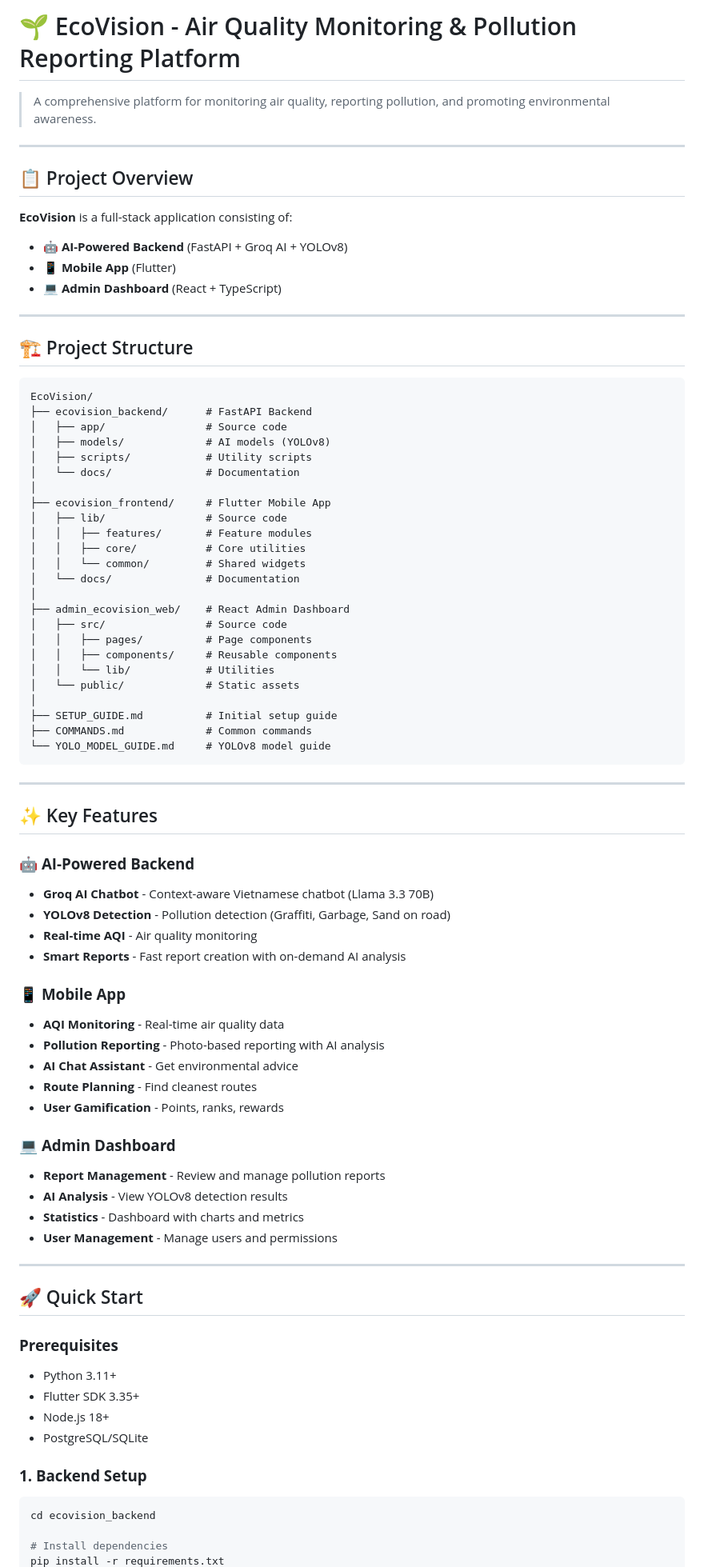
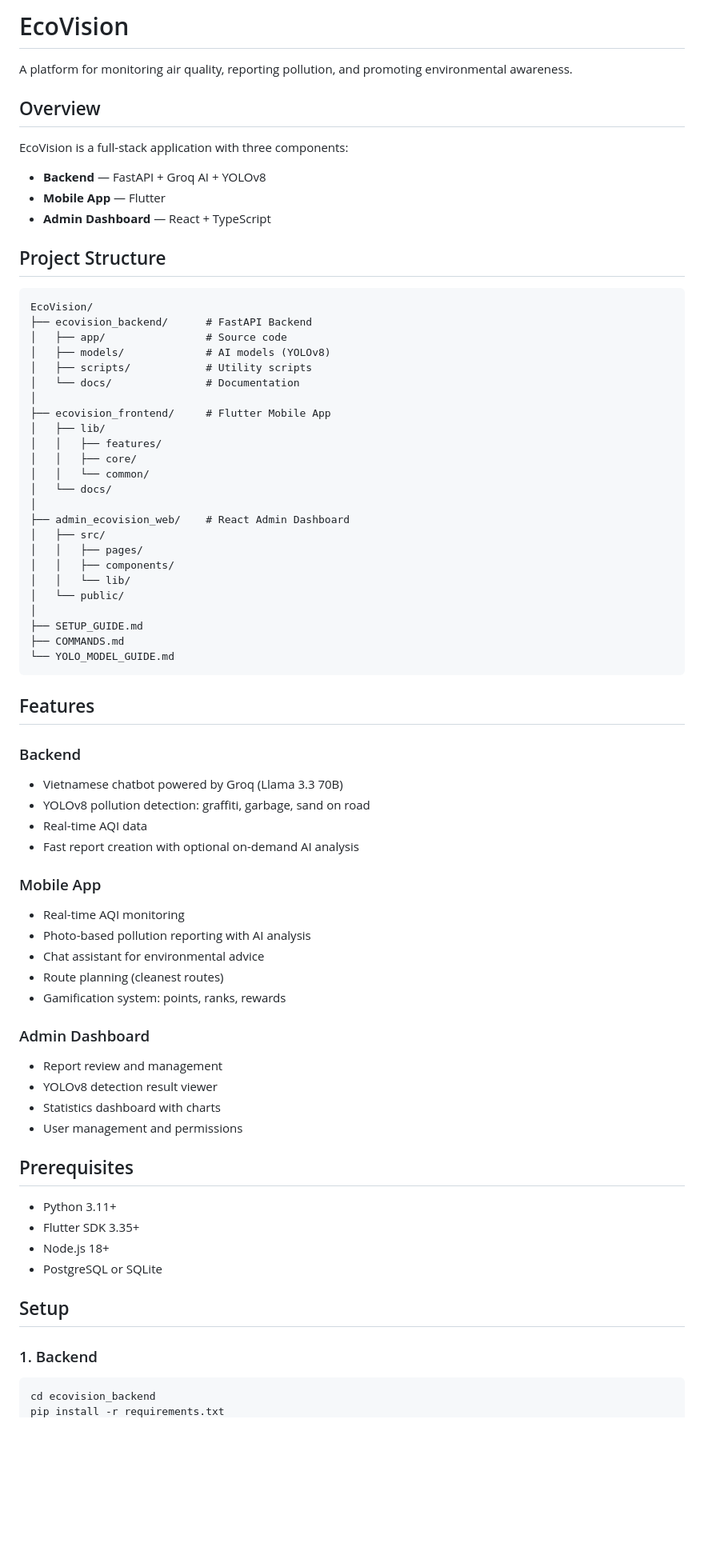
Before and after one commit to Techssss/Ecovision_DACS4, a Markdown page: README.md, the part around one of its changes. Shown at 80% size. Rendered like a GitHub page; blank space fills up the shorter version.

Commit message:
Revise README for clarity and structure
Updated project overview and features in README.

````diff
--- a/README.md
+++ b/README.md
@@ -1,19 +1,16 @@
-# 🌱 EcoVision - Air Quality Monitoring & Pollution Reporting Platform
+# EcoVision
 
-> A comprehensive platform for monitoring air quality, reporting pollution, and promoting environmental awareness.
+A platform for monitoring air quality, reporting pollution, and promoting environmental awareness.
 
----
+## Overview
 
-## 📋 Project Overview
+EcoVision is a full-stack application with three components:
 
-**EcoVision** is a full-stack application consisting of:
-- 🤖 **AI-Powered Backend** (FastAPI + Groq AI + YOLOv8)
-- 📱 **Mobile App** (Flutter)
-- 💻 **Admin Dashboard** (React + TypeScript)
+- **Backend** — FastAPI + Groq AI + YOLOv8
+- **Mobile App** — Flutter
+- **Admin Dashboard** — React + TypeScript
 
----
-
-## 🏗️ Project Structure
+## Project Structure
 
 ```
 EcoVision/
@@ -24,60 +21,59 @@ EcoVision/
 │   └── docs/               # Documentation
 │
 ├── ecovision_frontend/     # Flutter Mobile App
-│   ├── lib/                # Source code
-│   │   ├── features/       # Feature modules
-│   │   ├── core/           # Core utilities
-│   │   └── common/         # Shared widgets
-│   └── docs/               # Documentation
+│   ├── lib/
+│   │   ├── features/
+│   │   ├── core/
+│   │   └── common/
+│   └── docs/
 │
 ├── admin_ecovision_web/    # React Admin Dashboard
-│   ├── src/                # Source code
-│   │   ├── pages/          # Page components
-│   │   ├── components/     # Reusable components
-│   │   └── lib/            # Utilities
-│   └── public/             # Static assets
+│   ├── src/
+│   │   ├── pages/
+│   │   ├── components/
+│   │   └── lib/
+│   └── public/
 │
-├── SETUP_GUIDE.md          # Initial setup guide
-├── COMMANDS.md             # Common commands
-└── YOLO_MODEL_GUIDE.md     # YOLOv8 model guide
+├── SETUP_GUIDE.md
+├── COMMANDS.md
+└── YOLO_MODEL_GUIDE.md
 ```
 
----
+## Features
 
-## ✨ Key Features
+### Backend
 
-### 🤖 **AI-Powered Backend**
-- **Groq AI Chatbot** - Context-aware Vietnamese chatbot (Llama 3.3 70B)
-- **YOLOv8 Detection** - Pollution detection (Graffiti, Garbage, Sand on road)
-- **Real-time AQI** - Air quality monitoring
-- **Smart Reports** - Fast report creation with on-demand AI analysis
+- Vietnamese chatbot powered by Groq (Llama 3.3 70B)
+- YOLOv8 pollution detection: graffiti, garbage, sand on road
+- Real-time AQI data
+- Fast report creation with optional on-demand AI analysis
 
-### 📱 **Mobile App**
-- **AQI Monitoring** - Real-time air quality data
-- **Pollution Reporting** - Photo-based reporting with AI analysis
-- **AI Chat Assistant** - Get environmental advice
-- **Route Planning** - Find cleanest routes
-- **User Gamification** - Points, ranks, rewards
+### Mobile App
 
-### 💻 **Admin Dashboard**
-- **Report Management** - Review and manage pollution reports
-- **AI Analysis** - View YOLOv8 detection results
-- **Statistics** - Dashboard with charts and metrics
-- **User Management** - Manage users and permissions
+- Real-time AQI monitoring
+- Photo-based pollution reporting with AI analysis
+- Chat assistant for environmental advice
+- Route planning (cleanest routes)
+- Gamification system: points, ranks, rewards
 
----
+### Admin Dashboard
 
-## 🚀 Quick Start
+- Report review and management
+- YOLOv8 detection result viewer
+- Statistics dashboard with charts
+- User management and permissions
 
-### **Prerequisites**
+## Prerequisites
+
 - Python 3.11+
 - Flutter SDK 3.35+
 - Node.js 18+
-- PostgreSQL/SQLite
+- PostgreSQL or SQLite
 
-### **1. Backend Setup**
+## Setup
+
+### 1. Backend
+
 ```bash
 cd ecovision_backend
-
-# Install dependencies
 pip install -r requirements.txt
````
Also changed, not shown: other parts of README.md (+83 -171 lines).
